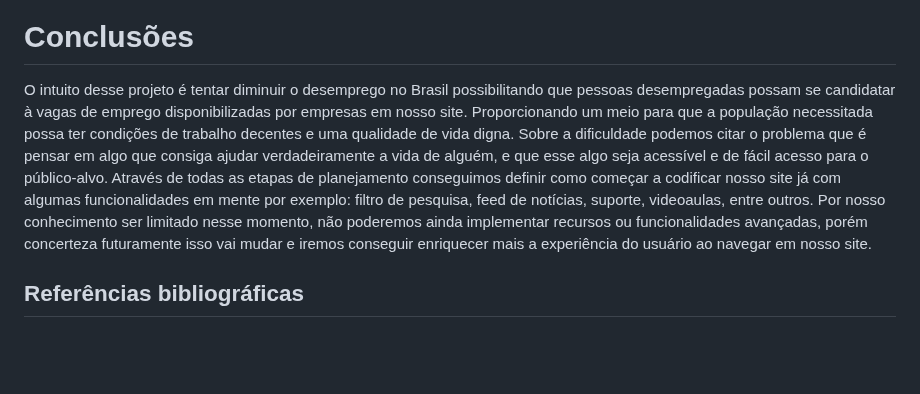
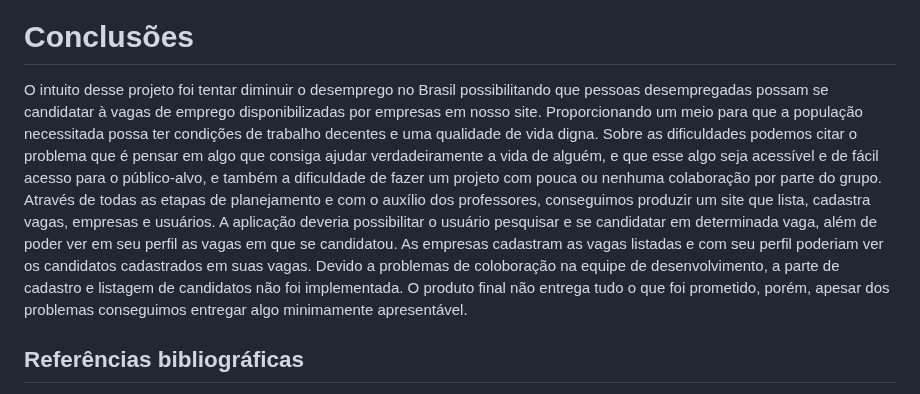
Before and after one commit to ICEI-PUCMinas-PSG-SI-TI/psg-ads-2024-01-tiaw-1854100-grupo-5-brainsforge, a Markdown page: docs/relatorio/Relatorio Tecnico - TEMPLATE.md, the part around the change. Drawn GitHub-style; blank space fills up the shorter version.

```diff
--- a/docs/relatorio/Relatorio Tecnico - TEMPLATE.md
+++ b/docs/relatorio/Relatorio Tecnico - TEMPLATE.md
@@ -166,7 +166,7 @@ Aluno(a): Jáderson
 
 # Conclusões
 
-O intuito desse projeto é tentar diminuir o desemprego no Brasil possibilitando que pessoas desempregadas possam se candidatar à vagas de emprego disponibilizadas por empresas em nosso site. Proporcionando um meio para que a população necessitada possa ter condições de trabalho decentes e uma qualidade de vida digna. Sobre a dificuldade podemos citar o problema que é pensar em algo que consiga ajudar verdadeiramente a vida de alguém, e que esse algo seja acessível e de fácil acesso para o público-alvo. Através de todas as etapas de planejamento conseguimos definir como começar a codificar nosso site já com algumas funcionalidades em mente por exemplo: filtro de pesquisa, feed de notícias, suporte, videoaulas, entre outros. Por nosso conhecimento ser limitado nesse momento, não poderemos ainda implementar recursos ou funcionalidades avançadas, porém concerteza futuramente isso vai mudar e iremos conseguir enriquecer mais a experiência do usuário ao navegar em nosso site.
+O intuito desse projeto foi tentar diminuir o desemprego no Brasil possibilitando que pessoas desempregadas possam se candidatar à vagas de emprego disponibilizadas por empresas em nosso site. Proporcionando um meio para que a população necessitada possa ter condições de trabalho decentes e uma qualidade de vida digna. Sobre as dificuldades podemos citar o problema que é pensar em algo que consiga ajudar verdadeiramente a vida de alguém, e que esse algo seja acessível e de fácil acesso para o público-alvo, e também a dificuldade de fazer um projeto com pouca ou nenhuma colaboração por parte do grupo. Através de todas as etapas de planejamento e com o auxílio dos professores, conseguimos produzir um site que lista, cadastra vagas, empresas e usuários. A aplicação deveria possibilitar o usuário pesquisar e se candidatar em determinada vaga, além de poder ver em seu perfil as vagas em que se candidatou. As empresas cadastram as vagas listadas e com seu perfil poderiam ver os candidatos cadastrados em suas vagas. Devido a problemas de coloboração na equipe de desenvolvimento, a parte de cadastro e listagem de candidatos não foi implementada. O produto final não entrega tudo o que foi prometido, porém, apesar dos problemas conseguimos entregar algo minimamente apresentável.
 
 ## Referências bibliográficas
 
```
